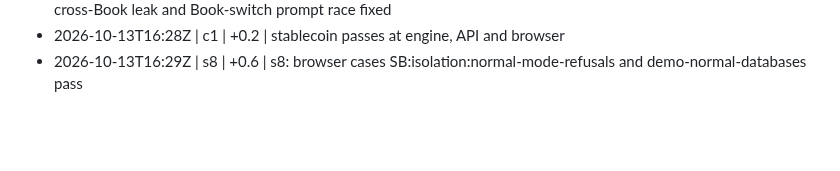
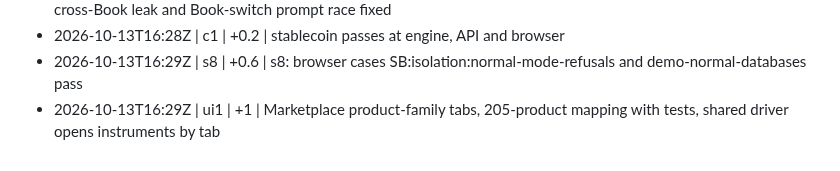
Before and after one commit to shafferusa/-ShafferDeskTerminal, a Markdown page: docs/work/LOG.md, the part around the change. Drawn GitHub-style; blank space fills up the shorter version.

```diff
--- a/docs/work/LOG.md
+++ b/docs/work/LOG.md
@@ -81,3 +81,4 @@
 - 2026-10-13T16:25Z | s8 | +0.6 | s8: browser cases SB:isolation:book-routes and no-netting pass; Strategy attach cross-Book leak and Book-switch prompt race fixed
 - 2026-10-13T16:28Z | c1 | +0.2 | stablecoin passes at engine, API and browser
 - 2026-10-13T16:29Z | s8 | +0.6 | s8: browser cases SB:isolation:normal-mode-refusals and demo-normal-databases pass
+- 2026-10-13T16:29Z | ui1 | +1 | Marketplace product-family tabs, 205-product mapping with tests, shared driver opens instruments by tab
```
Also changed, not shown: docs/work/RESUME.md (+1 -1 lines), 1 other file.
